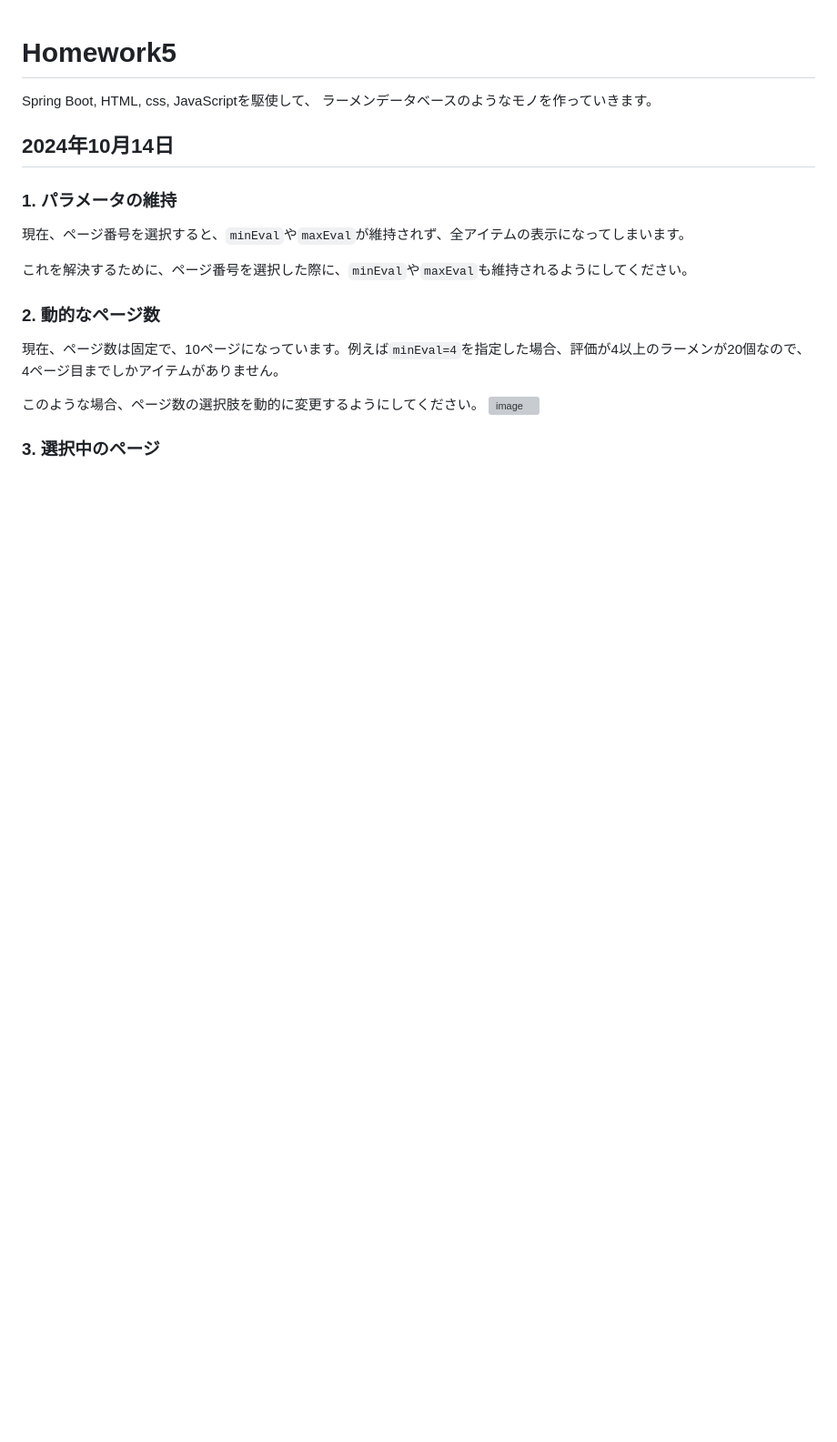
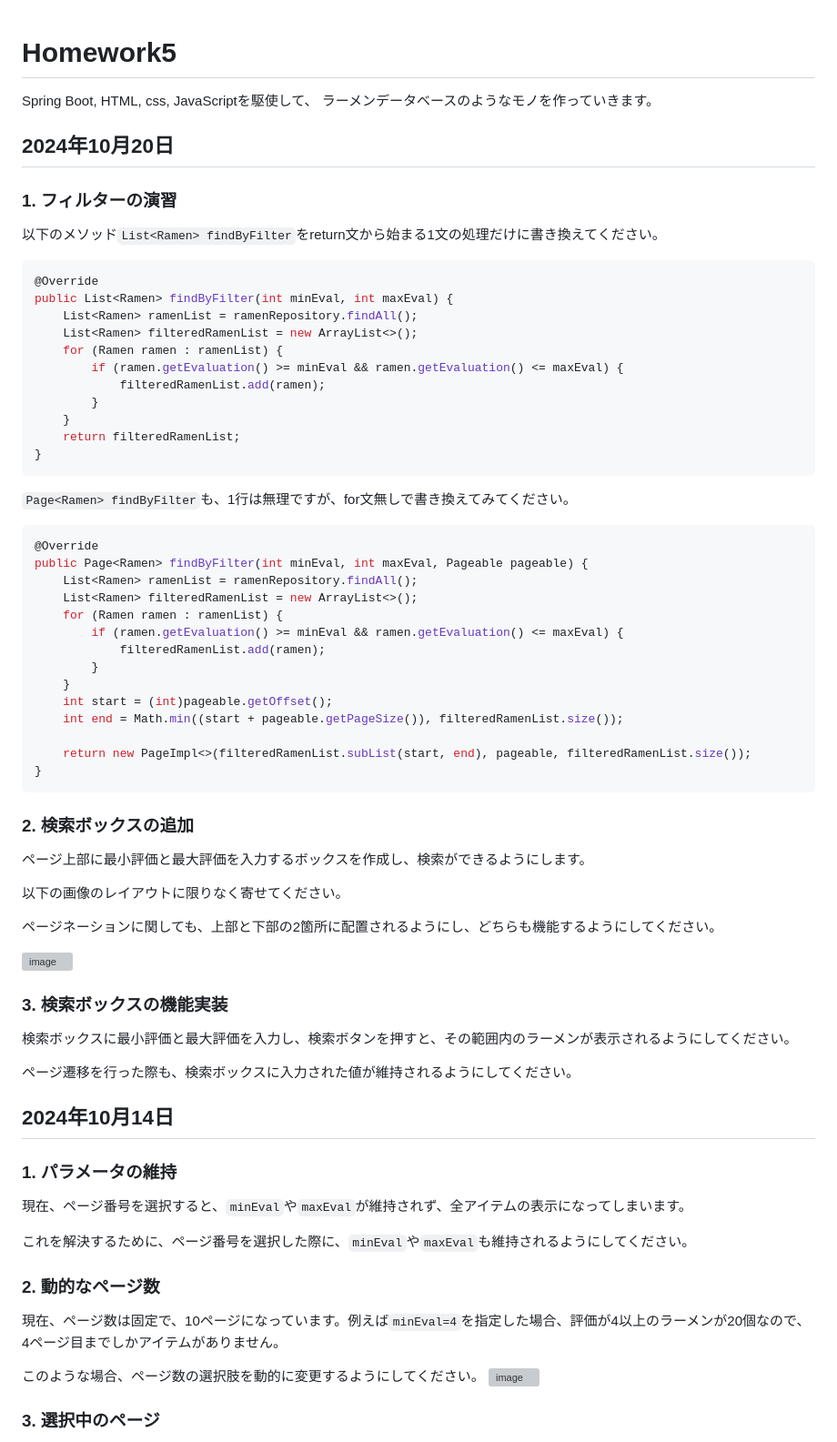
Before and after one commit to watanabe4649/tech-java-spring-homework5, a Markdown page: README.md, the part around the change. Shown at 91% size. Drawn GitHub-style; blank space fills up the shorter version; grey boxes are pictures that could not be loaded.

Commit message:
homework 20241020

````diff
--- a/README.md
+++ b/README.md
@@ -1,6 +1,61 @@
 # Homework5
 Spring Boot, HTML, css, JavaScriptを駆使して、
 ラーメンデータベースのようなモノを作っていきます。
+
+
+## 2024年10月20日
+
+### 1. フィルターの演習
+
+以下のメソッド`List<Ramen> findByFilter`をreturn文から始まる1文の処理だけに書き換えてください。
+
+```java
+@Override
+public List<Ramen> findByFilter(int minEval, int maxEval) {
+    List<Ramen> ramenList = ramenRepository.findAll();
+    List<Ramen> filteredRamenList = new ArrayList<>();
+    for (Ramen ramen : ramenList) {
+        if (ramen.getEvaluation() >= minEval && ramen.getEvaluation() <= maxEval) {
+            filteredRamenList.add(ramen);
+        }
+    }
+    return filteredRamenList;
+}
+```
+
+`Page<Ramen> findByFilter`も、1行は無理ですが、for文無しで書き換えてみてください。
+
+```java
+@Override
+public Page<Ramen> findByFilter(int minEval, int maxEval, Pageable pageable) {
+    List<Ramen> ramenList = ramenRepository.findAll();
+    List<Ramen> filteredRamenList = new ArrayList<>();
+    for (Ramen ramen : ramenList) {
+        if (ramen.getEvaluation() >= minEval && ramen.getEvaluation() <= maxEval) {
+            filteredRamenList.add(ramen);
+        }
+    }
+    int start = (int)pageable.getOffset();
+    int end = Math.min((start + pageable.getPageSize()), filteredRamenList.size());
+
+    return new PageImpl<>(filteredRamenList.subList(start, end), pageable, filteredRamenList.size());
+}
+```
+
+### 2. 検索ボックスの追加
+ページ上部に最小評価と最大評価を入力するボックスを作成し、検索ができるようにします。
+
+以下の画像のレイアウトに限りなく寄せてください。
+
+ページネーションに関しても、上部と下部の2箇所に配置されるようにし、どちらも機能するようにしてください。
+
+![image](https://github.com/user-attachments/assets/b3003e30-5137-45eb-9876-a34bc77ed659)
+
+### 3. 検索ボックスの機能実装
+検索ボックスに最小評価と最大評価を入力し、検索ボタンを押すと、その範囲内のラーメンが表示されるようにしてください。
+
+ページ遷移を行った際も、検索ボックスに入力された値が維持されるようにしてください。
+
 
 ## 2024年10月14日
 
````
